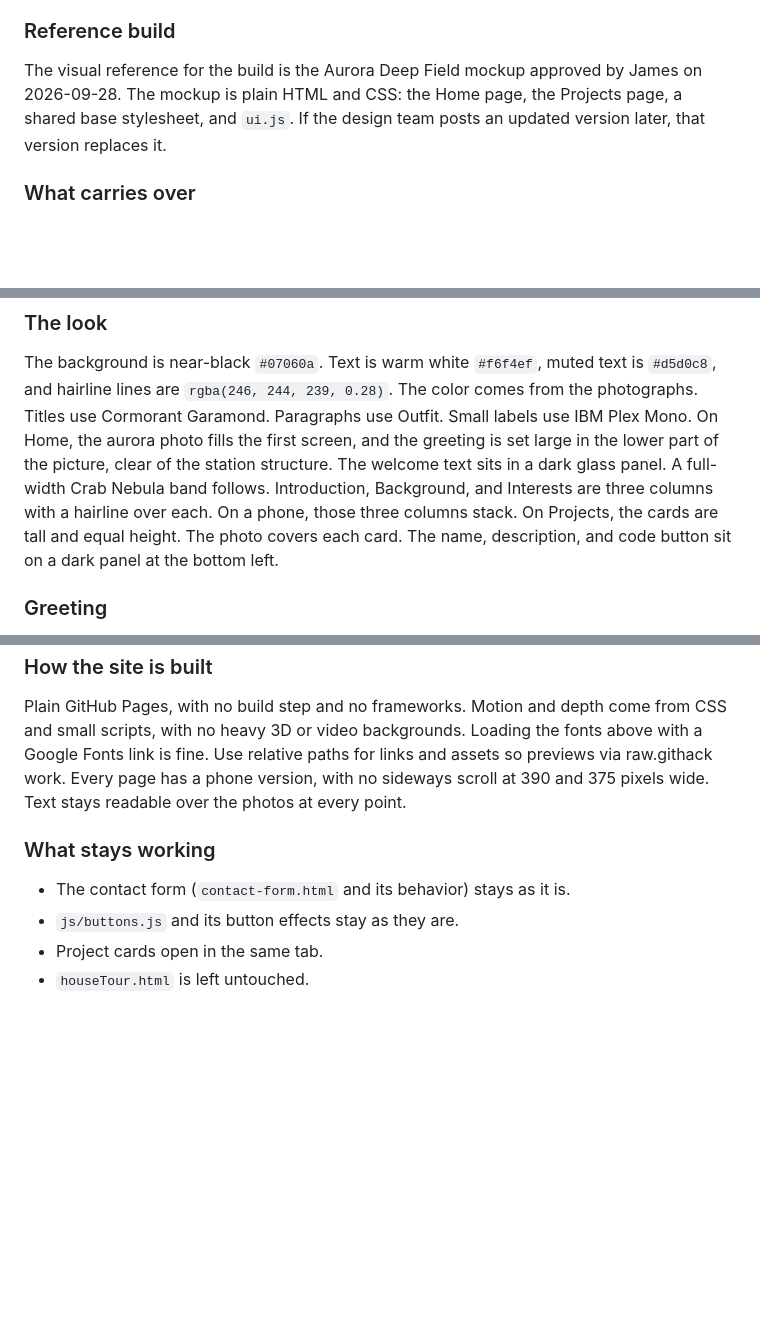
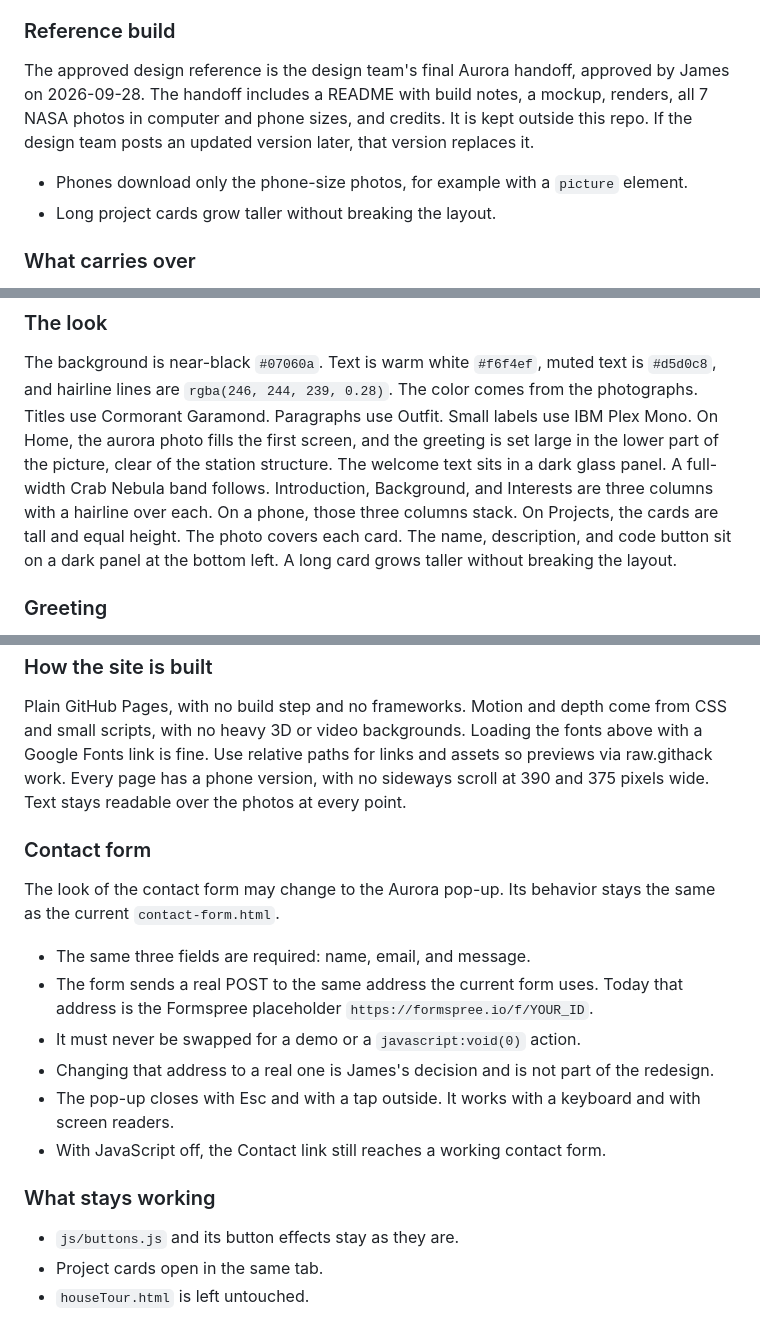
Before and after one commit to End-Us3r/End-Us3r.github.io, a Markdown page: AGENTS.md, 3 parts joined by grey strips. Rendered like a GitHub page; blank space fills up the shorter version.

Commit message:
phase2: lock contact-form behavior and the Aurora handoff
The Aurora pop-up may restyle the form, and the POST stays the current Formspree action. The design reference is the final handoff.

Co-authored-by: James Atkins <End-Us3r@users.noreply.github.com>

```diff
--- a/AGENTS.md
+++ b/AGENTS.md
@@ -44,7 +44,9 @@ James's personal work goes on `james/local-work` (or another `james/*` branch) a
 James locked this look on 2026-09-28. On 2026-09-27 he restarted the site from scratch with a futuristic space, robotics, and tech theme. This applies to everyone, including Design Studio and Grok Build.
 
 ### Reference build
-The visual reference for the build is the Aurora Deep Field mockup approved by James on 2026-09-28. The mockup is plain HTML and CSS: the Home page, the Projects page, a shared base stylesheet, and `ui.js`. If the design team posts an updated version later, that version replaces it.
+The approved design reference is the design team's final Aurora handoff, approved by James on 2026-09-28. The handoff includes a README with build notes, a mockup, renders, all 7 NASA photos in computer and phone sizes, and credits. It is kept outside this repo. If the design team posts an updated version later, that version replaces it.
+- Phones download only the phone-size photos, for example with a `picture` element.
+- Long project cards grow taller without breaking the layout.
 
 ### What carries over
 - Only James's words, and his seven projects. The words are the greeting sentence, the About text, and the project names, descriptions, and links.
@@ -54,7 +56,7 @@ The visual reference for the build is the Aurora Deep Field mockup approved by J
 The background is near-black `#07060a`. Text is warm white `#f6f4ef`, muted text is `#d5d0c8`, and hairline lines are `rgba(246, 244, 239, 0.28)`. The color comes from the photographs.
 Titles use Cormorant Garamond. Paragraphs use Outfit. Small labels use IBM Plex Mono.
 On Home, the aurora photo fills the first screen, and the greeting is set large in the lower part of the picture, clear of the station structure. The welcome text sits in a dark glass panel. A full-width Crab Nebula band follows. Introduction, Background, and Interests are three columns with a hairline over each. On a phone, those three columns stack.
-On Projects, the cards are tall and equal height. The photo covers each card. The name, description, and code button sit on a dark panel at the bottom left.
+On Projects, the cards are tall and equal height. The photo covers each card. The name, description, and code button sit on a dark panel at the bottom left. A long card grows taller without breaking the layout.
 
 ### Greeting
 The greeting words stay the same. How the sentence appears is open: typing, a scramble, or a fade. Whatever effect is used, the full sentence must be readable with JavaScript off and when the device is set to reduce motion. The box holding the greeting is sized for the full sentence, so the page does not jump.
@@ -81,8 +83,16 @@ Do not use ESA/Webb images. Mission Control and Red Planet Lab are saved for fut
 ### How the site is built
 Plain GitHub Pages, with no build step and no frameworks. Motion and depth come from CSS and small scripts, with no heavy 3D or video backgrounds. Loading the fonts above with a Google Fonts link is fine. Use relative paths for links and assets so previews via raw.githack work. Every page has a phone version, with no sideways scroll at 390 and 375 pixels wide. Text stays readable over the photos at every point.
 
+### Contact form
+The look of the contact form may change to the Aurora pop-up. Its behavior stays the same as the current `contact-form.html`.
+- The same three fields are required: name, email, and message.
+- The form sends a real POST to the same address the current form uses. Today that address is the Formspree placeholder `https://formspree.io/f/YOUR_ID`.
+- It must never be swapped for a demo or a `javascript:void(0)` action.
+- Changing that address to a real one is James's decision and is not part of the redesign.
+- The pop-up closes with Esc and with a tap outside. It works with a keyboard and with screen readers.
+- With JavaScript off, the Contact link still reaches a working contact form.
+
 ### What stays working
-- The contact form (`contact-form.html` and its behavior) stays as it is.
 - `js/buttons.js` and its button effects stay as they are.
 - Project cards open in the same tab.
 - `houseTour.html` is left untouched.
```
Also changed, not shown: other parts of AGENTS.md (+1 -1 lines).
